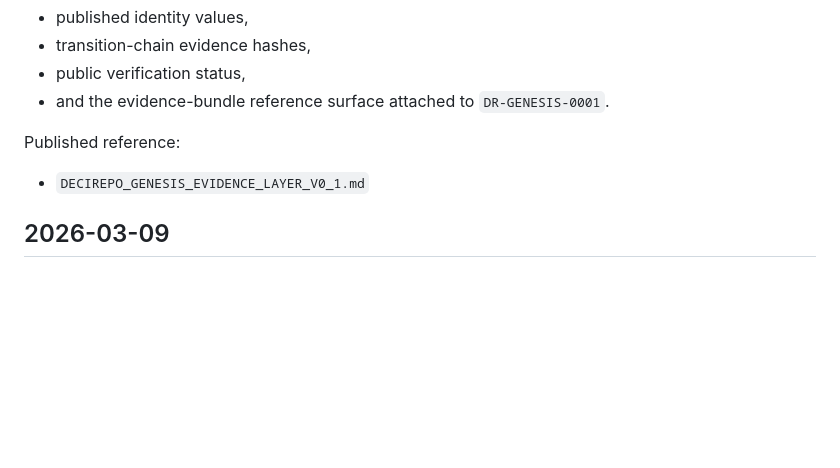
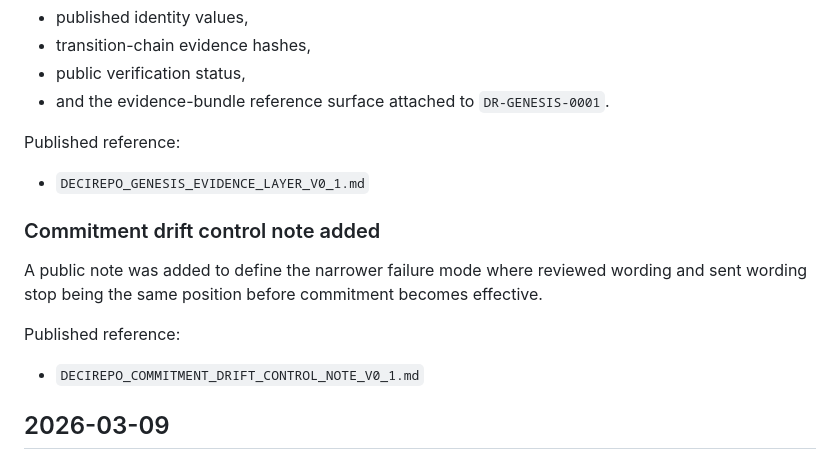
Before and after one commit to IndrasNet108/decirepo, a Markdown page: PUBLIC_CHANGELOG.md, the part around the change. GitHub-like rendering; blank space fills up the shorter version.

Commit message:
docs: add commitment drift control public note

```diff
--- a/PUBLIC_CHANGELOG.md
+++ b/PUBLIC_CHANGELOG.md
@@ -53,6 +53,12 @@ A public appendix was added to document the DeciRepo genesis artifact proof laye
 
 Published reference:
 - `DECIREPO_GENESIS_EVIDENCE_LAYER_V0_1.md`
+
+### Commitment drift control note added
+A public note was added to define the narrower failure mode where reviewed wording and sent wording stop being the same position before commitment becomes effective.
+
+Published reference:
+- `DECIREPO_COMMITMENT_DRIFT_CONTROL_NOTE_V0_1.md`
 
 ## 2026-03-09
 
```
Also changed, not shown: DECIREPO_COMMITMENT_DRIFT_CONTROL_NOTE_V0_1.md (added, +193 -0 lines).
